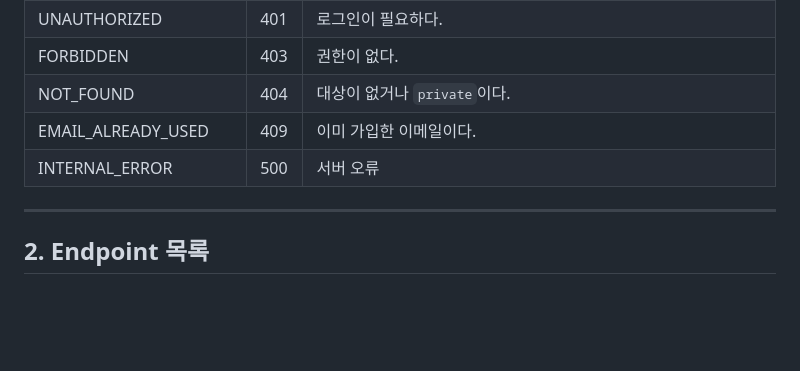
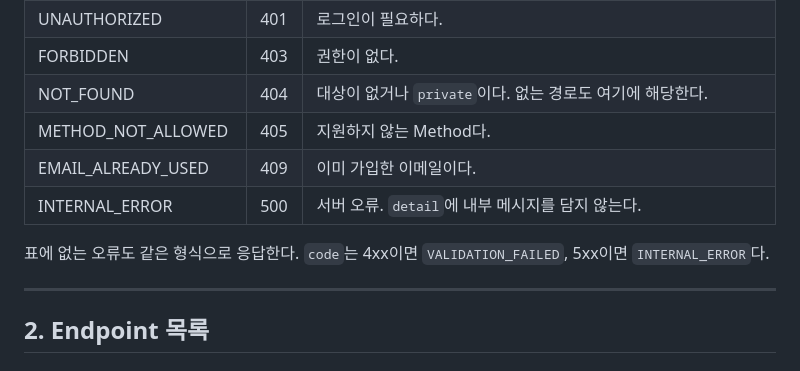
Before and after one commit to Nick-ugi/Local-Platform, a Markdown page: docs/06-api-specification.md, the part around the change. Rendered like a GitHub page; blank space fills up the shorter version.

Commit message:
Add week 3 backend foundation plan
Also add the 405 error code and the fallback rule for unlisted errors
to the API specification.

Co-Authored-By: Claude Opus 5.5 <noreply@anthropic.com>

```diff
--- a/docs/06-api-specification.md
+++ b/docs/06-api-specification.md
@@ -98,9 +98,12 @@ App은 토큰을 기기의 보안 저장소에 둔다. Web은 브라우저의 Ja
 | INVALID_REFRESH_TOKEN | 401 | Refresh Token이 없거나 만료되었거나 무효다. |
 | UNAUTHORIZED | 401 | 로그인이 필요하다. |
 | FORBIDDEN | 403 | 권한이 없다. |
-| NOT_FOUND | 404 | 대상이 없거나 `private`이다. |
+| NOT_FOUND | 404 | 대상이 없거나 `private`이다. 없는 경로도 여기에 해당한다. |
+| METHOD_NOT_ALLOWED | 405 | 지원하지 않는 Method다. |
 | EMAIL_ALREADY_USED | 409 | 이미 가입한 이메일이다. |
-| INTERNAL_ERROR | 500 | 서버 오류 |
+| INTERNAL_ERROR | 500 | 서버 오류. `detail`에 내부 메시지를 담지 않는다. |
+
+표에 없는 오류도 같은 형식으로 응답한다. `code`는 4xx이면 `VALIDATION_FAILED`, 5xx이면 `INTERNAL_ERROR`다.
 
 ---
 
```
Also changed, not shown: docs/plans/2026-10-07-week3-backend-foundation.md (added, +562 -0 lines).
